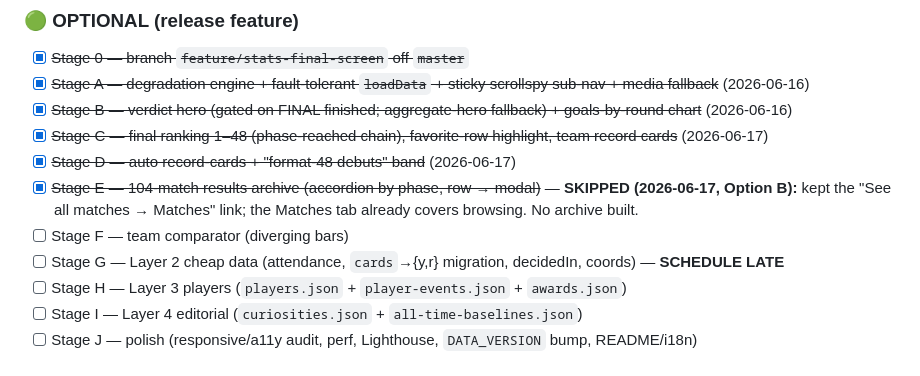
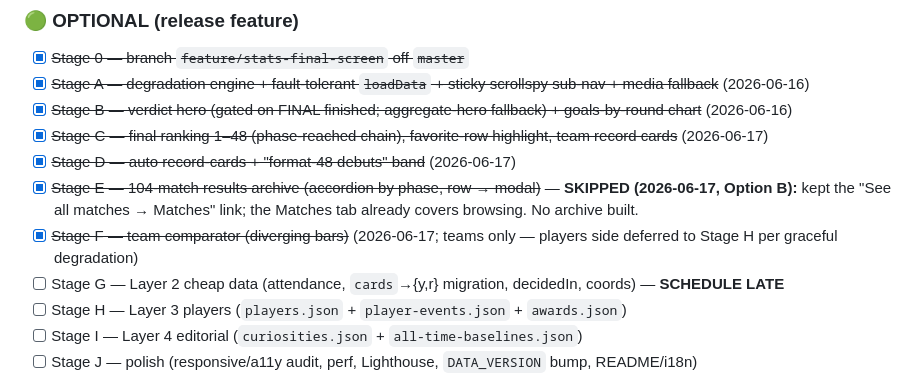
Before and after one commit to LucasKalil-Programador/world-2026-hub, a Markdown page: .agents/TODO.md, the part around the change. GitHub-like rendering.

```diff
--- a/.agents/TODO.md
+++ b/.agents/TODO.md
@@ -85,7 +85,7 @@ data-blocked (graceful-degradation shell lets the UI land dark until JSON arrive
 - [x] ~~Stage C — final ranking 1–48 (phase-reached chain), favorite-row highlight, team record cards~~ (2026-06-17)
 - [x] ~~Stage D — auto record-cards + "format-48 debuts" band~~ (2026-06-17)
 - [x] ~~Stage E — 104-match results archive (accordion by phase, row → modal)~~ — **SKIPPED (2026-06-17, Option B):** kept the "See all matches → Matches" link; the Matches tab already covers browsing. No archive built.
-- [ ] Stage F — team comparator (diverging bars)
+- [x] ~~Stage F — team comparator (diverging bars)~~ (2026-06-17; teams only — players side deferred to Stage H per graceful degradation)
 - [ ] Stage G — Layer 2 cheap data (attendance, `cards`→{y,r} migration, decidedIn, coords) — **SCHEDULE LATE**
 - [ ] Stage H — Layer 3 players (`players.json` + `player-events.json` + `awards.json`)
 - [ ] Stage I — Layer 4 editorial (`curiosities.json` + `all-time-baselines.json`)
```
Also changed, not shown: .agents/project-map.md (+3 -2 lines), .agents/project-memory.md (+8 -0 lines).
